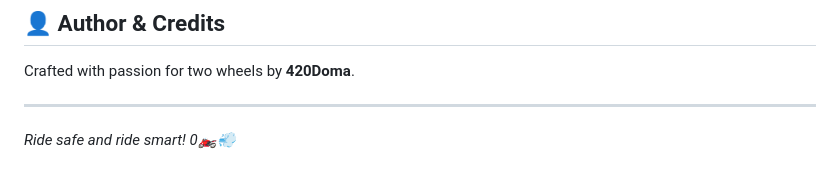
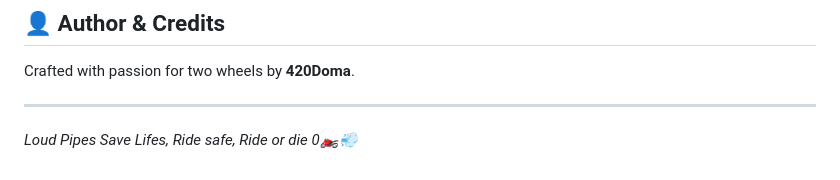
Before and after one commit to 420doma/trip, a Markdown page: README.md, the part around the change. GitHub-like rendering.

Commit message:
Update closing tagline in README

```diff
--- a/README.md
+++ b/README.md
@@ -117,4 +117,4 @@ Open `index.html` and set your backend URL in the `URL_API` and `URL_API_HEATMAP
 Crafted with passion for two wheels by **420Doma**.
 
 ---
-*Ride safe and ride smart! 0🏍️💨*
+*Loud Pipes Save Lifes, Ride safe, Ride or die 0🏍️💨*
```
